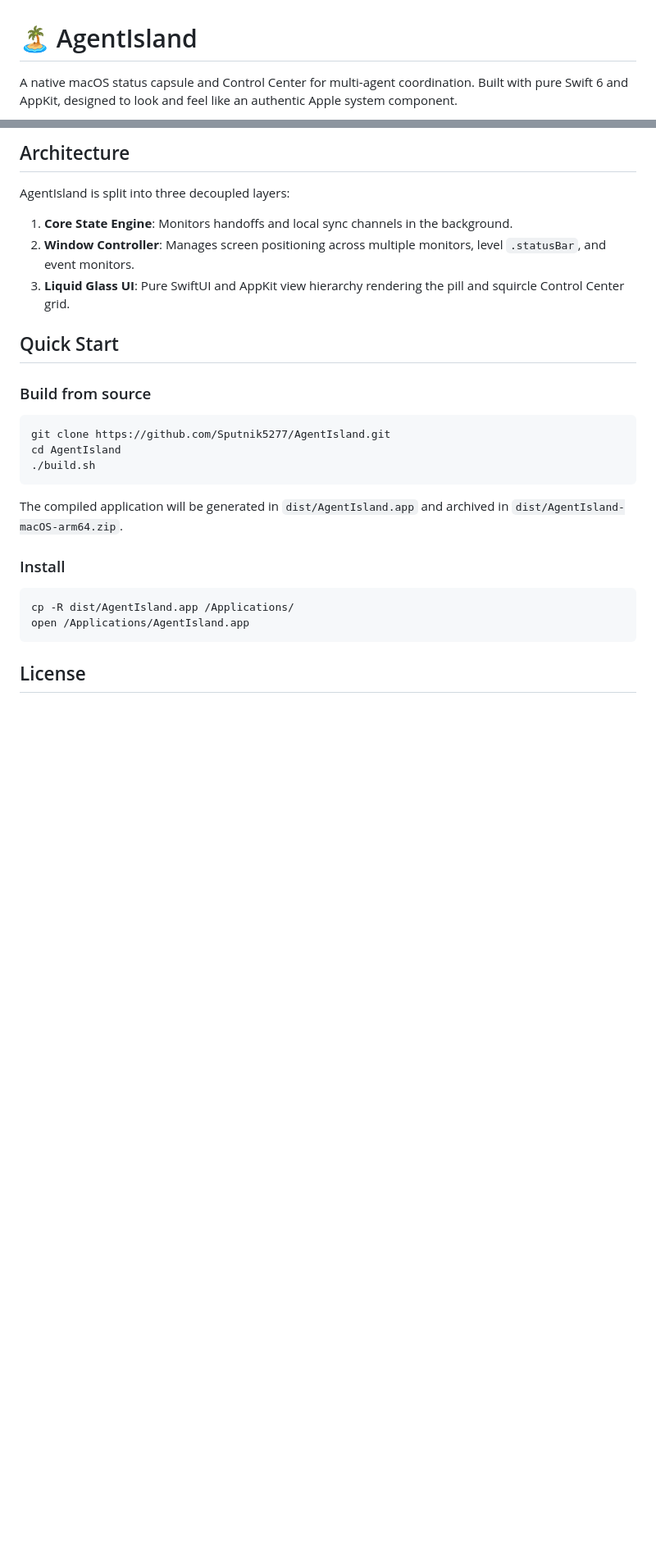
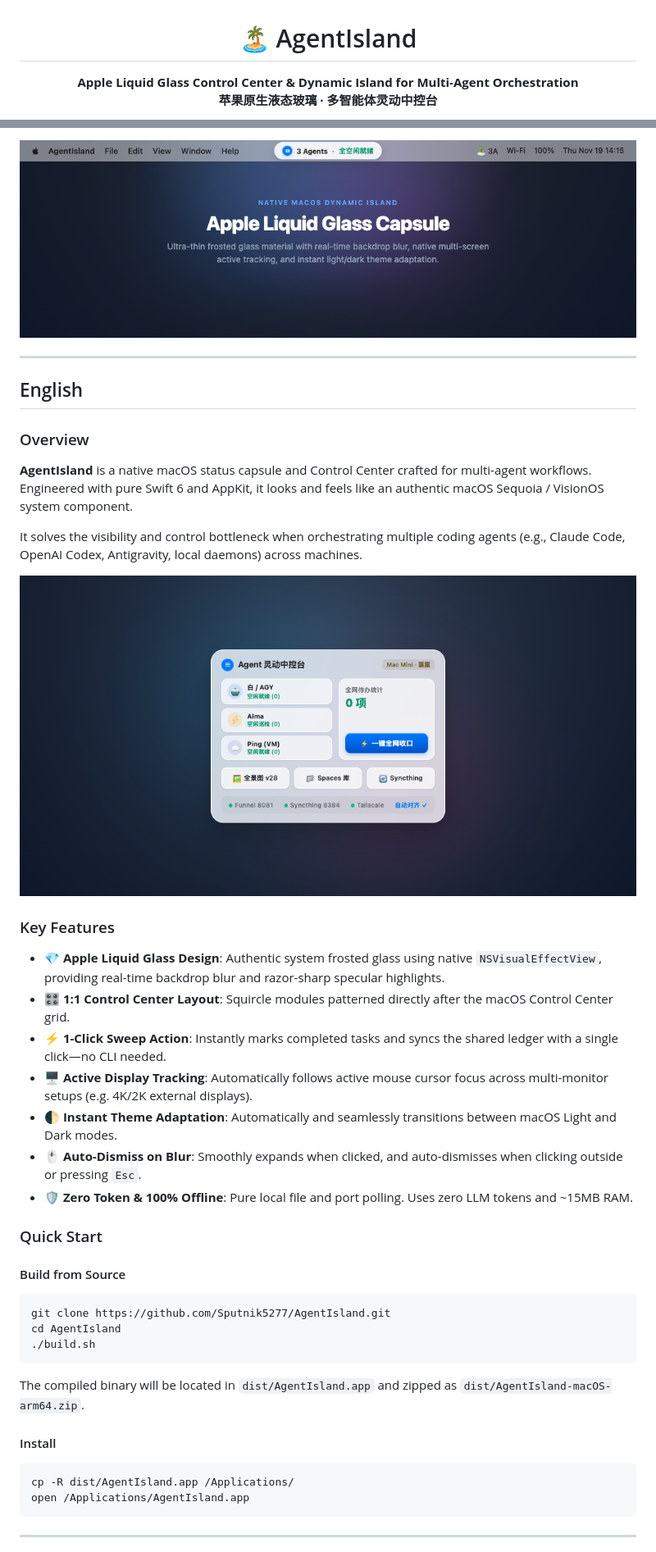
Before and after one commit to Sputnik5277/AgentIsland, a Markdown page: README.md, 2 parts joined by grey strips. Shown at 82% size. Drawn GitHub-style; pictures changed too: assets/hero-compact.png (added), assets/hero-control-center.png (added); blank space fills up the shorter version.

Commit message:
docs: replace personal screenshots with clean Apple-style rendered mockups; add bilingual README

````diff
--- a/README.md
+++ b/README.md
@@ -1,4 +3,5 @@
 # 🏝️ AgentIsland
 
-A native macOS status capsule and Control Center for multi-agent coordination. Built with pure Swift 6 and AppKit, designed to look and feel like an authentic Apple system component.
+**Apple Liquid Glass Control Center & Dynamic Island for Multi-Agent Orchestration**
+**苹果原生液态玻璃 · 多智能体灵动中控台**
 
@@ -16,26 +18,46 @@ A native macOS status capsule and Control Center for multi-agent coordination. B
 
-## Architecture
+![AgentIsland Hero Preview](assets/hero-compact.png)
 
-AgentIsland is split into three decoupled layers:
-1. **Core State Engine**: Monitors handoffs and local sync channels in the background.
-2. **Window Controller**: Manages screen positioning across multiple monitors, level `.statusBar`, and event monitors.
-3. **Liquid Glass UI**: Pure SwiftUI and AppKit view hierarchy rendering the pill and squircle Control Center grid.
+</div>
 
-## Quick Start
+---
 
-### Build from source
+<a name="english"></a>
+## English
+
+### Overview
+
+**AgentIsland** is a native macOS status capsule and Control Center crafted for multi-agent workflows. Engineered with pure Swift 6 and AppKit, it looks and feels like an authentic macOS Sequoia / VisionOS system component.
+
+It solves the visibility and control bottleneck when orchestrating multiple coding agents (e.g., Claude Code, OpenAI Codex, Antigravity, local daemons) across machines.
+
+![AgentIsland Control Center](assets/hero-control-center.png)
+
+### Key Features
+
+- 💎 **Apple Liquid Glass Design**: Authentic system frosted glass using native `NSVisualEffectView`, providing real-time backdrop blur and razor-sharp specular highlights.
+- 🎛️ **1:1 Control Center Layout**: Squircle modules patterned directly after the macOS Control Center grid.
+- ⚡ **1-Click Sweep Action**: Instantly marks completed tasks and syncs the shared ledger with a single click—no CLI needed.
+- 🖥️ **Active Display Tracking**: Automatically follows active mouse cursor focus across multi-monitor setups (e.g. 4K/2K external displays).
+- 🌓 **Instant Theme Adaptation**: Automatically and seamlessly transitions between macOS Light and Dark modes.
+- 🖱️ **Auto-Dismiss on Blur**: Smoothly expands when clicked, and auto-dismisses when clicking outside or pressing `Esc`.
+- 🛡️ **Zero Token & 100% Offline**: Pure local file and port polling. Uses zero LLM tokens and ~15MB RAM.
+
+### Quick Start
+
+#### Build from Source
 ```bash
 git clone https://github.com/Sputnik5277/AgentIsland.git
 cd AgentIsland
 ./build.sh
 ```
-The compiled application will be generated in `dist/AgentIsland.app` and archived in `dist/AgentIsland-macOS-arm64.zip`.
+The compiled binary will be located in `dist/AgentIsland.app` and zipped as `dist/AgentIsland-macOS-arm64.zip`.
 
-### Install
+#### Install
 ```bash
 cp -R dist/AgentIsland.app /Applications/
 open /Applications/AgentIsland.app
 ```
 
-## License
+---
 
````
Also changed, not shown: other parts of README.md (+72 -9 lines), assets/preview-compact.png (deleted), assets/preview-control-center.png (deleted), 2 other files.
